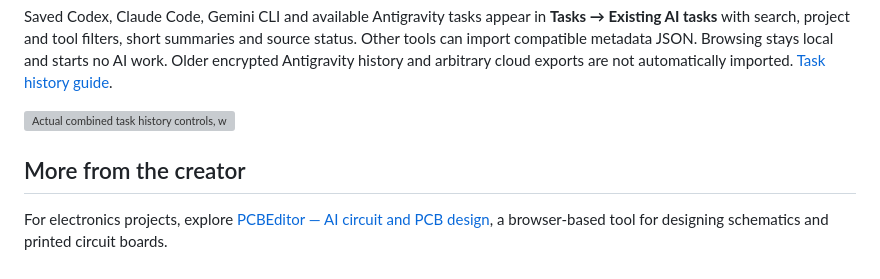
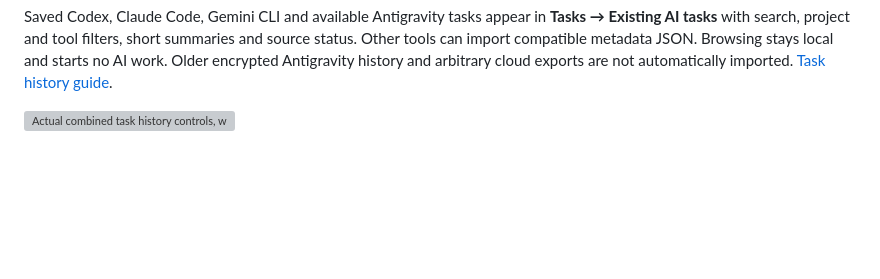
Before and after one commit to dibyapp/runquay, a Markdown page: README.md, the part around the change. GitHub-like rendering; blank space fills up the shorter version; grey boxes are pictures that could not be loaded.

Commit message:
Remove PCBEditor link from README

```diff
--- a/README.md
+++ b/README.md
@@ -148,7 +148,3 @@ Read [CONTRIBUTING.md](CONTRIBUTING.md) to add adapters or platform support. Run
 Saved Codex, Claude Code, Gemini CLI and available Antigravity tasks appear in **Tasks → Existing AI tasks** with search, project and tool filters, short summaries and source status. Other tools can import compatible metadata JSON. Browsing stays local and starts no AI work. Older encrypted Antigravity history and arbitrary cloud exports are not automatically imported. [Task history guide](docs/TASK_HISTORY.md).
 
 ![Actual combined task history controls, with private task details outside the capture](docs/images/ai-task-history.jpg)
-
-## More from the creator
-
-For electronics projects, explore [PCBEditor — AI circuit and PCB design](https://pcbeditor.com/), a browser-based tool for designing schematics and printed circuit boards.
```
